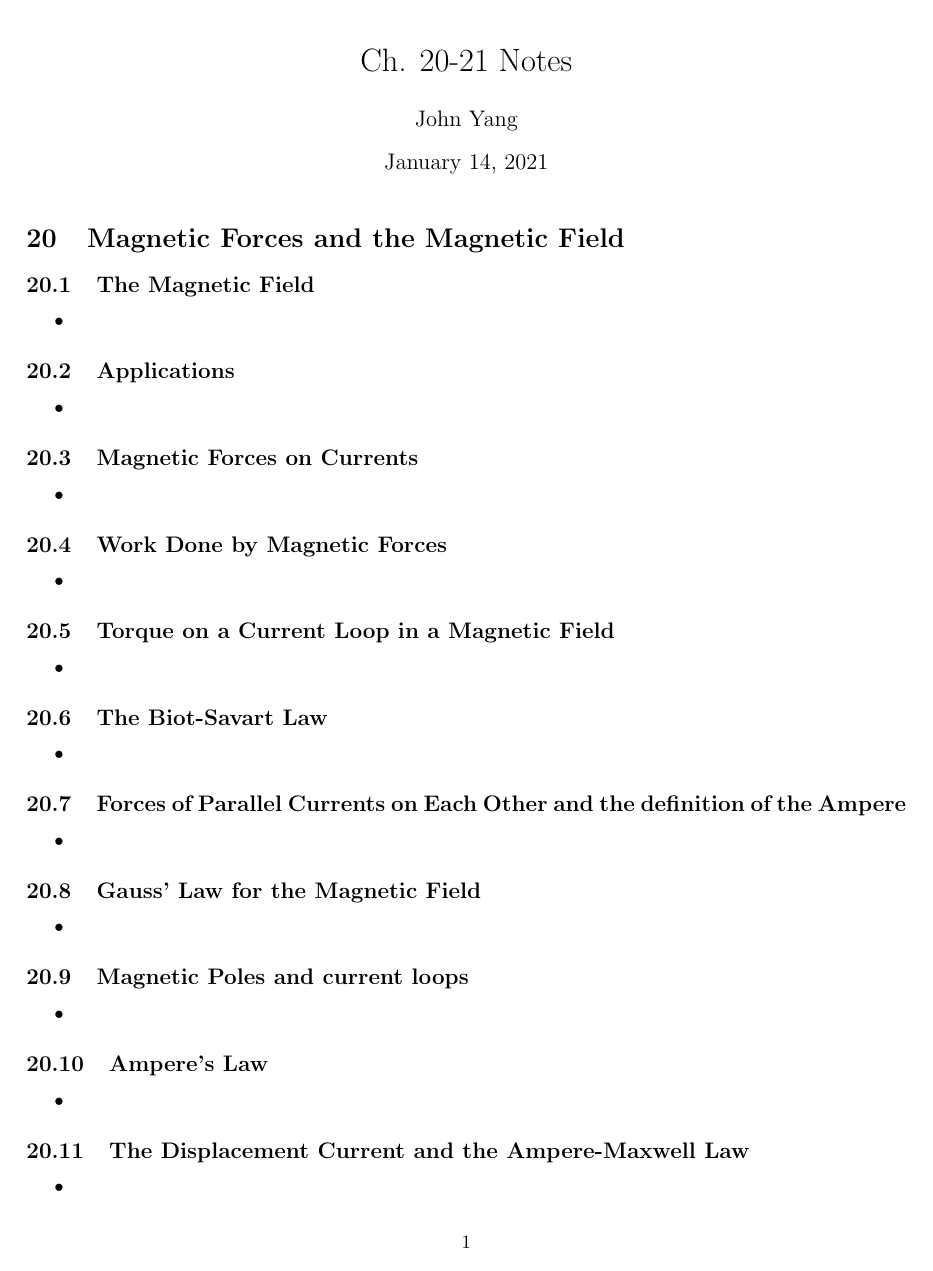
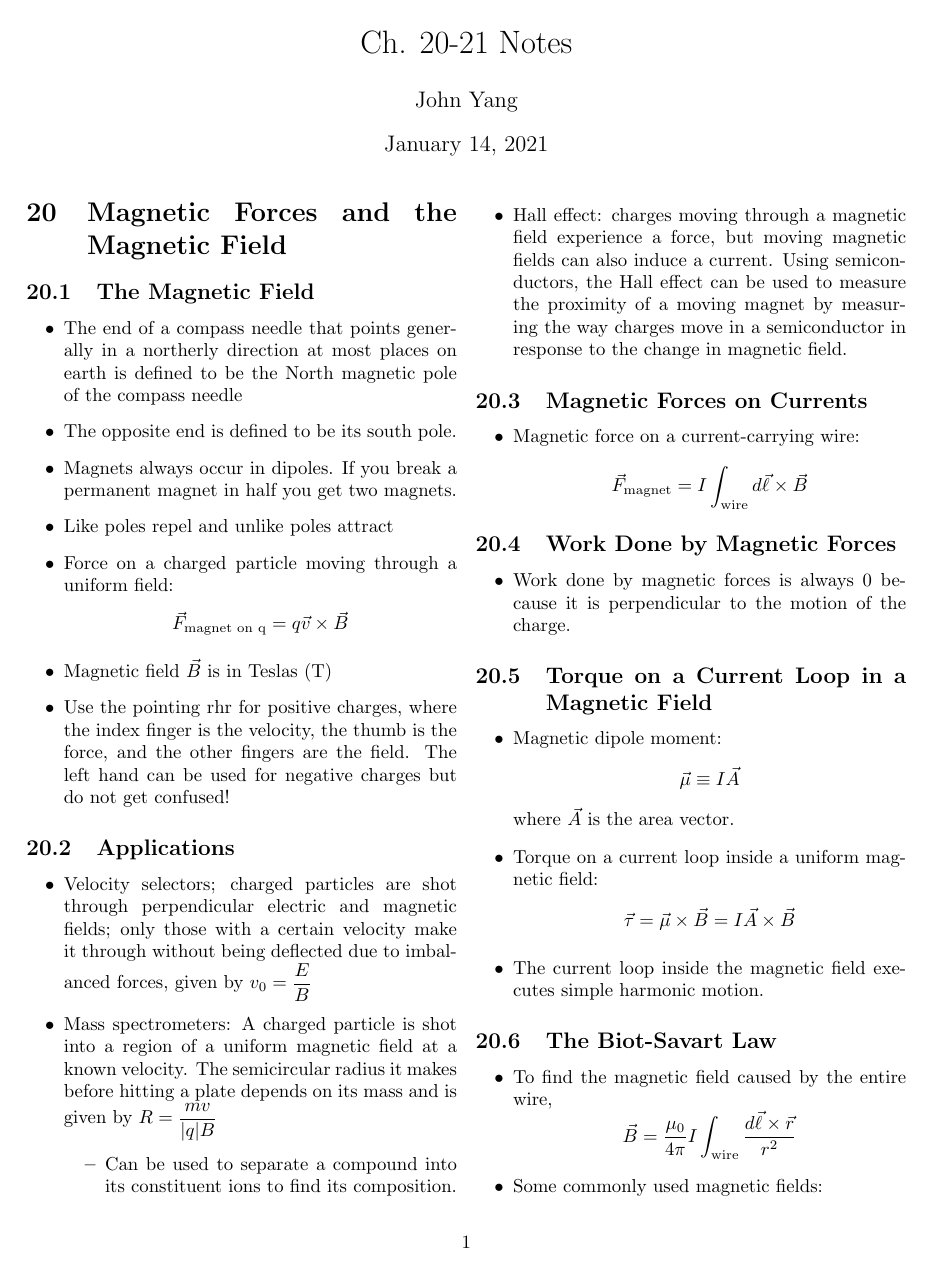
Before and after one commit to CookiePie1/PhysicsC, a LaTeX document (ch 20-21/ch 20-21 notes.tex): page 1 of 3. Compiled offline with pdfLaTeX.

Commit message:
still wip

```diff
--- a/ch 20-21/ch 20-21 notes.tex
+++ b/ch 20-21/ch 20-21 notes.tex
@@ -1,4 +1,4 @@
-\documentclass{article}
+\documentclass[twocolumn]{article}
 \usepackage[margin=1in]{geometry}
 \usepackage{outlines}
 \usepackage{amsmath}
@@ -12,24 +12,37 @@
 \section{Magnetic Forces and the Magnetic Field}
 \subsection{The Magnetic Field}
 \begin{outline}
-	\1
+	\1 The end of a compass needle that points generally in a northerly direction at most places on earth is defined to be the North magnetic pole of the compass needle
+	\1 The opposite end is defined to be its south pole.
+	\1 Magnets always occur in dipoles. If you break a permanent magnet in half you get two magnets.
+	\1 Like poles repel and unlike poles attract
+	\1 Force on a charged particle moving through a uniform field: \[\vec{F}_{\text{magnet on q}}=q\vec{v}\times\vec{B}\]
+	\1 Magnetic field $\vec{B}$ is in Teslas (T)
+	\1 Use the pointing rhr for positive charges, where the index finger is the velocity, the thumb is the force, and the other fingers are the field. The left hand can be used for negative charges but do not get confused!
 \end{outline}
 \subsection{Applications}
 \begin{outline}
-	\1
+	\1 Velocity selectors; charged particles are shot through perpendicular electric and magnetic fields; only those with a certain velocity make it through without being deflected due to imbalanced forces, given by \(v_0=\dfrac{E}{B}\)
+	\1 Mass spectrometers: A charged particle is shot into a region of a uniform magnetic field at a known velocity. The semicircular radius it makes before hitting a plate depends on its mass and is given by \(R=\dfrac{mv}{|q|B}\)
+		\2 Can be used to separate a compound into its constituent ions to find its composition.
+	\1 Hall effect: charges moving through a magnetic field experience a force, but moving magnetic fields can also induce a current. Using semiconductors, the Hall effect can be used to measure the proximity of a moving magnet by measuring the way charges move in a semiconductor in response to the change in magnetic field.
+
 \end{outline}
 \subsection{Magnetic Forces on Currents}
 \begin{outline}
-	\1
+	\1 Magnetic force on a current-carrying wire: \[\vec{F}_{\text{magnet}}=I\int_{\text{wire}}d\vec{\ell}\times\vec{B}\]
+
 \end{outline}
 \subsection{Work Done by Magnetic Forces}
 \begin{outline}
-	\1
+	\1 Work done by magnetic forces is always 0 because it is perpendicular to the motion of the charge.
 \end{outline}
 \subsection{Torque on a Current Loop in a Magnetic Field}
 \begin{outline}
-	\1
+	\1 Magnetic dipole moment: \[\vec{\mu}\equiv I\vec{A}\] where $\vec{A}$ is the area vector.
+	\1 Torque on a current loop inside a uniform magnetic field: \[\vec{\tau}=\vec{\mu}\times\vec{B}=I\vec{A}\times\vec{B}\]
+	\1 The current loop inside the magnetic field executes simple harmonic motion.
 \end{outline}
 \subsection{The Biot-Savart Law}
 \begin{outline}
-	\1
+	\1 To find the magnetic field caused by the entire wire, \[\vec{B}=\dfrac{\mu_0}{4\pi}I\int_{\text{wire}}\dfrac{d\vec{\ell}\times\vec{r}}{r^2}\]
@@ -36,20 +55,23 @@
 \end{outline}
 \subsection{Forces of Parallel Currents on Each Other and the definition of the Ampere}
 \begin{outline}
-	\1
+	\1 Forces on parallel wires - attractive if currents in the same direction, repulsive if currents are antiparallel
+	\1 Two infinitely long parallel straight current carrying wires exert forces on a length $\ell$ of either wire of magnitude \[F=\dfrac{\mu_0}{4\pi}\dfrac{2I_1I_2}{d}\ell\]
+
 \end{outline}
 \subsection{Gauss' Law for the Magnetic Field}
 \begin{outline}
-	\1
+	\1 The flux of the magnetic field through any closed surface must always be zero: \[\int_{\text{clsd surf}}\vec{B}\cdot d\vec{S}=0\text{ T}\cdot\text{m}^2\]
+
 \end{outline}
 \subsection{Magnetic Poles and current loops}
 \begin{outline}
-	\1
+	\1 Magnetic field forms closed loops in accordance with Gauss's law for magnetic field
+	\1 Field lines come out of the north pole and enter into the south pole
 \end{outline}
 \subsection{Ampere's Law}
 \begin{outline}
-	\1
+	\1 Ampere's law is: \[\int_{\text{clsd path}}\vec{B}\cdot d\ell=\mu_0I\]
 \end{outline}
 \subsection{The Displacement Current and the Ampere-Maxwell Law}
 \begin{outline}
-	\1
```
Also changed, not shown: ch 20-21/ch 20-21 notes.pdf, ch 20-21/ch 20-21 notes.tex (13 more changed lines), 1 other file.
